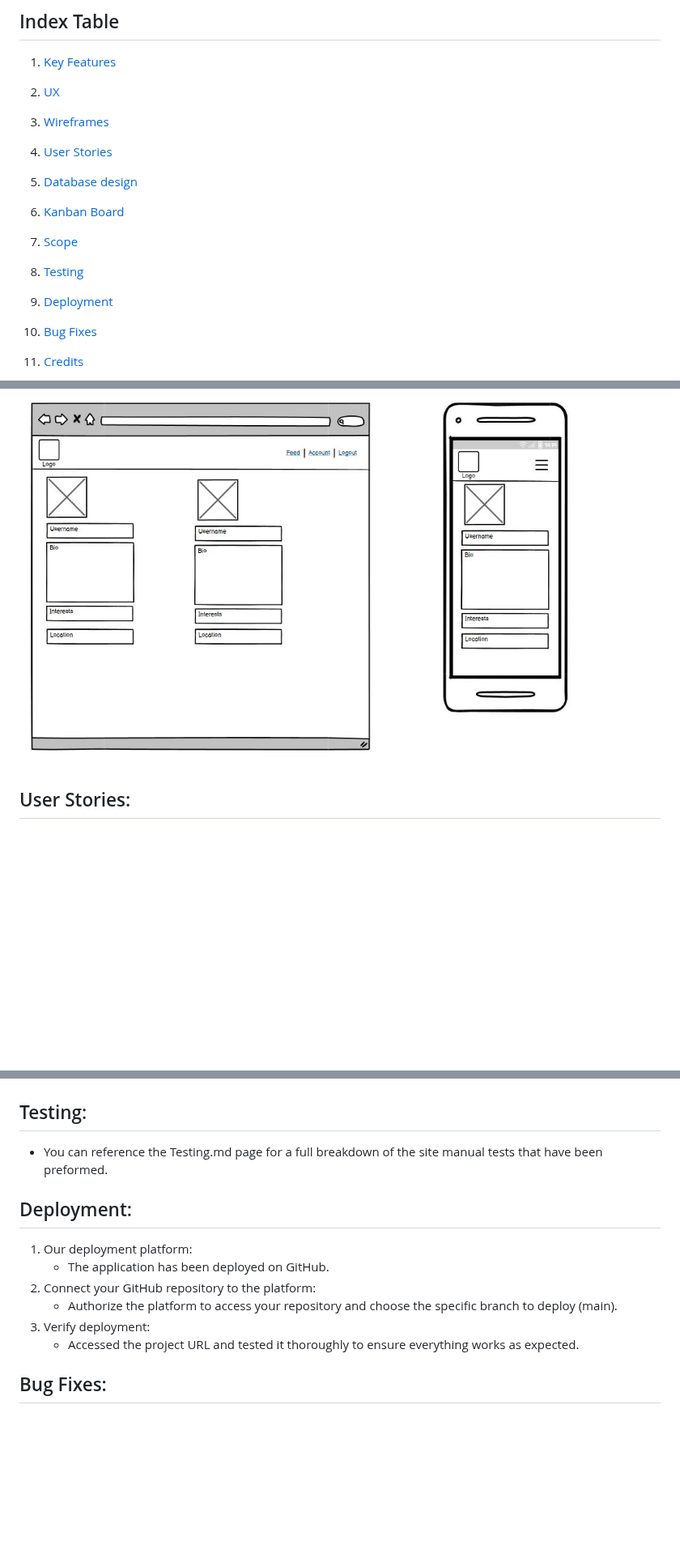
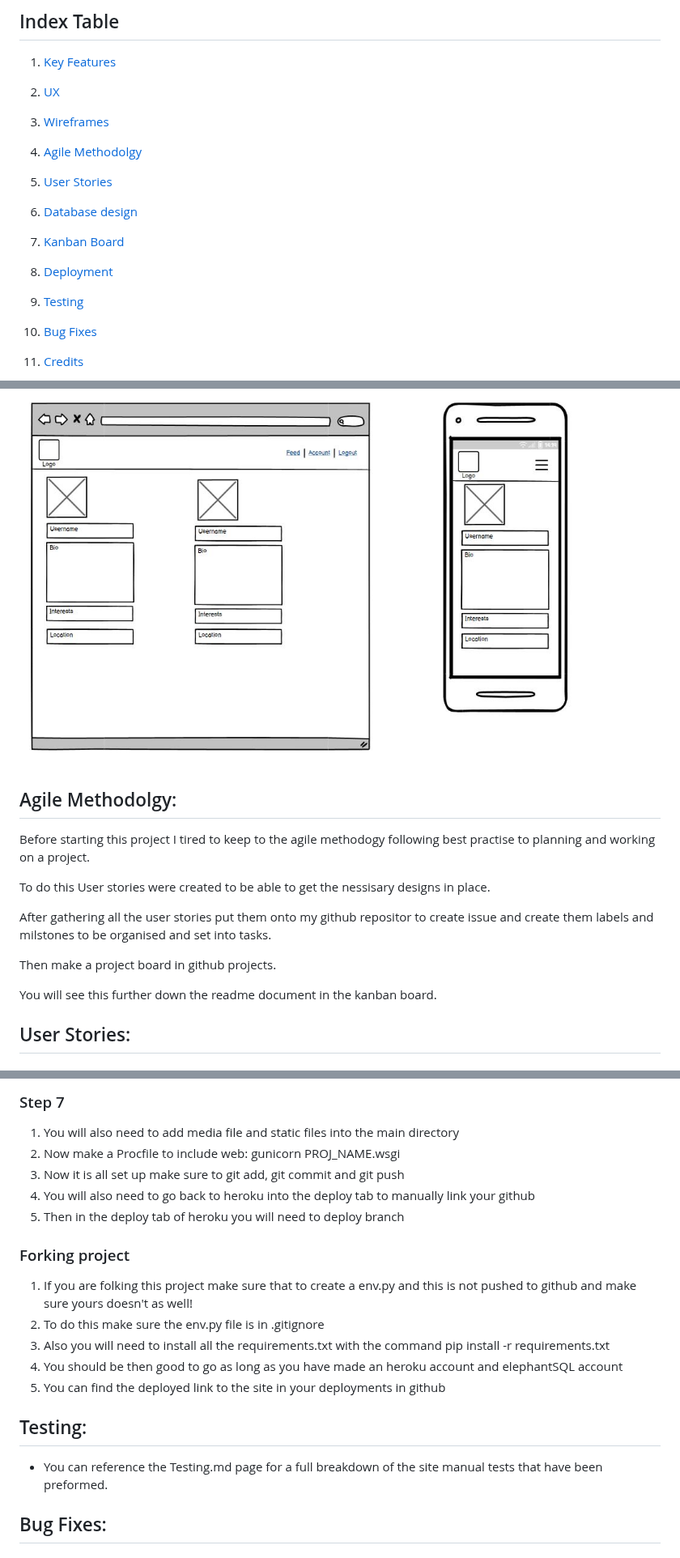
Before and after one commit to Andy-James-Osborne/DevHub, a Markdown page: README.md, 3 parts joined by grey strips. Shown at 81% size. Rendered like a GitHub page; blank space fills up the shorter version.

```diff
--- a/README.md
+++ b/README.md
@@ -27,17 +27,17 @@ This is a Full-Stack project with the use of django for the framework. I had two
 
 3. [Wireframes](#wireframes)
 
-4. [User Stories](#user-stories)
+4. [Agile Methodolgy](#agile-methodolgy)
 
-5. [Database design](#database-design)
+5. [User Stories](#user-stories)
 
-6. [Kanban Board](#kanban-board)
+6. [Database design](#database-design)
 
-7. [Scope](#scope)
+7. [Kanban Board](#kanban-board)
 
-8. [Testing](#testing)
+8. [Deployment](#deployment)
 
-9. [Deployment](#deployment)
+9. [Testing](#testing)
 
 10. [Bug Fixes](#bug-fixes)
 
@@ -87,6 +87,16 @@ Profile page
 Profile list page
 <img src="static/images/ProfileListDevHub.JPG" alt="" width="700" height="500">
 
+## Agile Methodolgy:
+Before starting this project I tired to keep to the agile methodogy following best practise to planning and working on a project.
+
+To do this User stories were created to be able to get the nessisary designs in place.
+
+After gathering all the user stories put them onto my github repositor to create issue and create them labels and milstones to be organised and set into tasks.
+
+Then make a project board in github projects.
+
+You will see this further down the readme document in the kanban board.
 
 ## User Stories:
 
@@ -143,16 +236,20 @@ Profile list page
+### Step 7
+1. You will also need to add media file and static files into the main directory
+2. Now make a Procfile to include web: gunicorn PROJ_NAME.wsgi
+3. Now it is all set up make sure to git add, git commit and git push
+4. You will also need to go back to heroku into the deploy tab to manually link your github
+5. Then in the deploy tab of heroku you will need to deploy branch
+
+### Forking project
+1. If you are folking this project make sure that to create a env.py and this is not pushed to github and make sure yours doesn't as well!
+2. To do this make sure the env.py file is in .gitignore
+3. Also you will need to install all the requirements.txt with the command pip install -r requirements.txt
+4. You should be then good to go as long as you have made an heroku account and elephantSQL account
+5. You can find the deployed link to the site in your deployments in github
 
 ## Testing:
 
 + You can reference the Testing.md page for a full breakdown of the site manual tests that have been preformed.
-
-## Deployment:
-
-1. Our deployment platform:
-   - The application has been deployed on GitHub.
-2. Connect your GitHub repository to the platform:
-   - Authorize the platform to access your repository and choose the specific branch to deploy (main).
-3. Verify deployment:
-   - Accessed the project URL and tested it thoroughly to ensure everything works as expected.
 
 ## Bug Fixes:
 
```
Also changed, not shown: other parts of README.md (+83 -0 lines).
